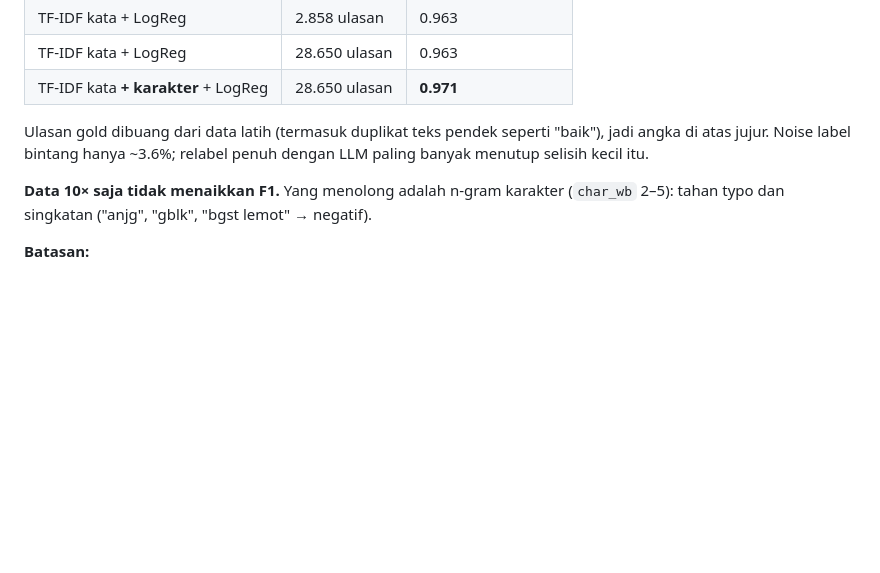
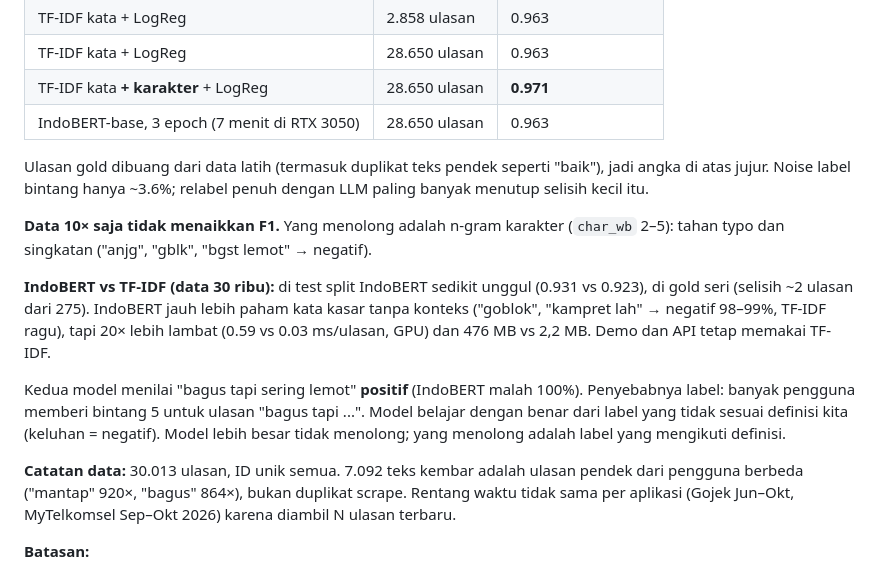
Before and after one commit to SulthanAndyno/suaraulasan, a Markdown page: README.md, the part around the change. Rendered like a GitHub page; blank space fills up the shorter version.

Commit message:
docs: IndoBERT 30k vs TF-IDF + temuan label 'bagus tapi' bintang 5

```diff
--- a/README.md
+++ b/README.md
@@ -34,12 +34,27 @@ emas gagal terus"): model menebak benar, labelnya yang salah.
 | TF-IDF kata + LogReg | 2.858 ulasan | 0.963 |
 | TF-IDF kata + LogReg | 28.650 ulasan | 0.963 |
 | TF-IDF kata **+ karakter** + LogReg | 28.650 ulasan | **0.971** |
+| IndoBERT-base, 3 epoch (7 menit di RTX 3050) | 28.650 ulasan | 0.963 |
 
 Ulasan gold dibuang dari data latih (termasuk duplikat teks pendek seperti "baik"), jadi angka di
 atas jujur. Noise label bintang hanya ~3.6%; relabel penuh dengan LLM paling banyak menutup selisih kecil itu.
 
 **Data 10× saja tidak menaikkan F1.** Yang menolong adalah n-gram karakter (`char_wb` 2–5): tahan typo
 dan singkatan ("anjg", "gblk", "bgst lemot" → negatif).
+
+**IndoBERT vs TF-IDF (data 30 ribu):** di test split IndoBERT sedikit unggul (0.931 vs 0.923), di gold
+seri (selisih ~2 ulasan dari 275). IndoBERT jauh lebih paham kata kasar tanpa konteks ("goblok",
+"kampret lah" → negatif 98–99%, TF-IDF ragu), tapi 20× lebih lambat (0.59 vs 0.03 ms/ulasan, GPU) dan
+476 MB vs 2,2 MB. Demo dan API tetap memakai TF-IDF.
+
+Kedua model menilai "bagus tapi sering lemot" **positif** (IndoBERT malah 100%). Penyebabnya label:
+banyak pengguna memberi bintang 5 untuk ulasan "bagus tapi ...". Model belajar dengan benar dari
+label yang tidak sesuai definisi kita (keluhan = negatif). Model lebih besar tidak menolong; yang
+menolong adalah label yang mengikuti definisi.
+
+**Catatan data:** 30.013 ulasan, ID unik semua. 7.092 teks kembar adalah ulasan pendek dari pengguna
+berbeda ("mantap" 920×, "bagus" 864×), bukan duplikat scrape. Rentang waktu tidak sama per aplikasi
+(Gojek Jun–Okt, MyTelkomsel Sep–Okt 2026) karena diambil N ulasan terbaru.
 
 **Batasan:**
 - Kata kasar jarang muncul di Play Store (~18 dari 30 ribu ulasan, kemungkinan karena moderasi Google),
```
